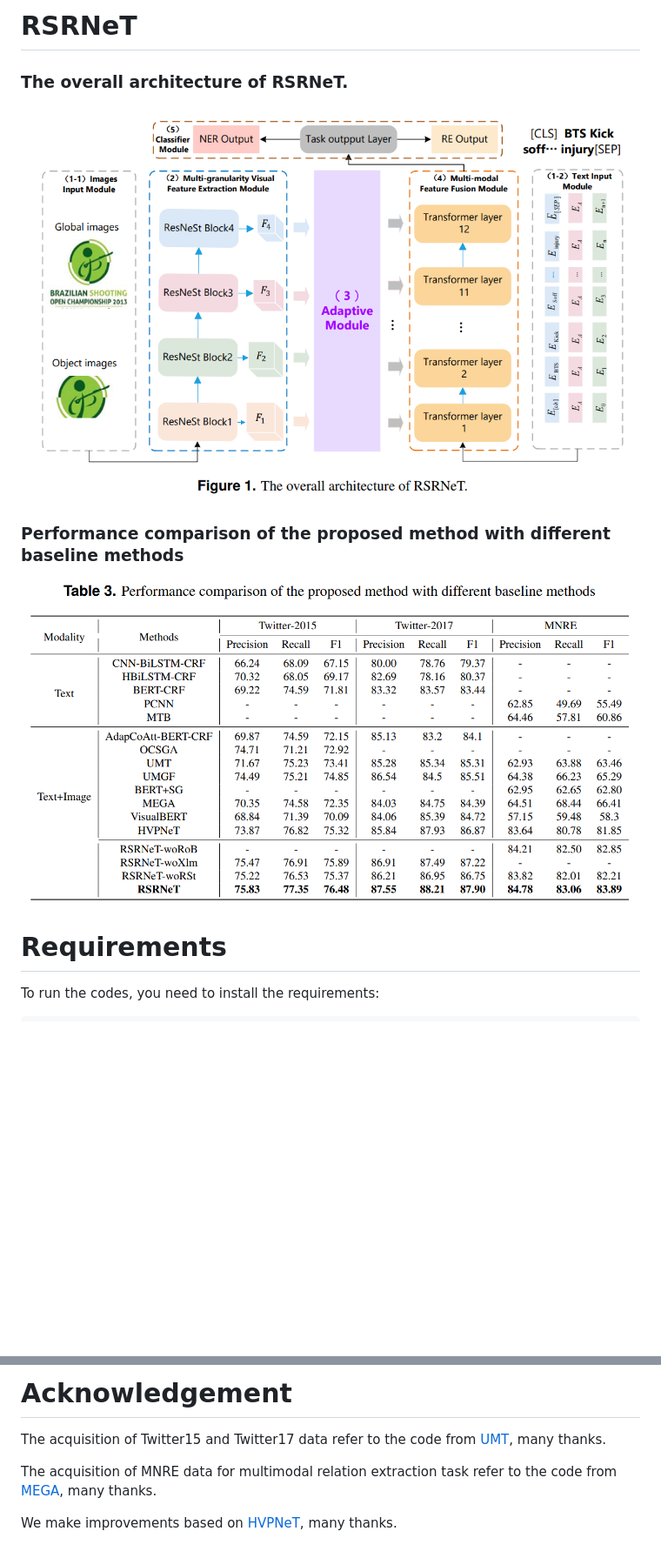
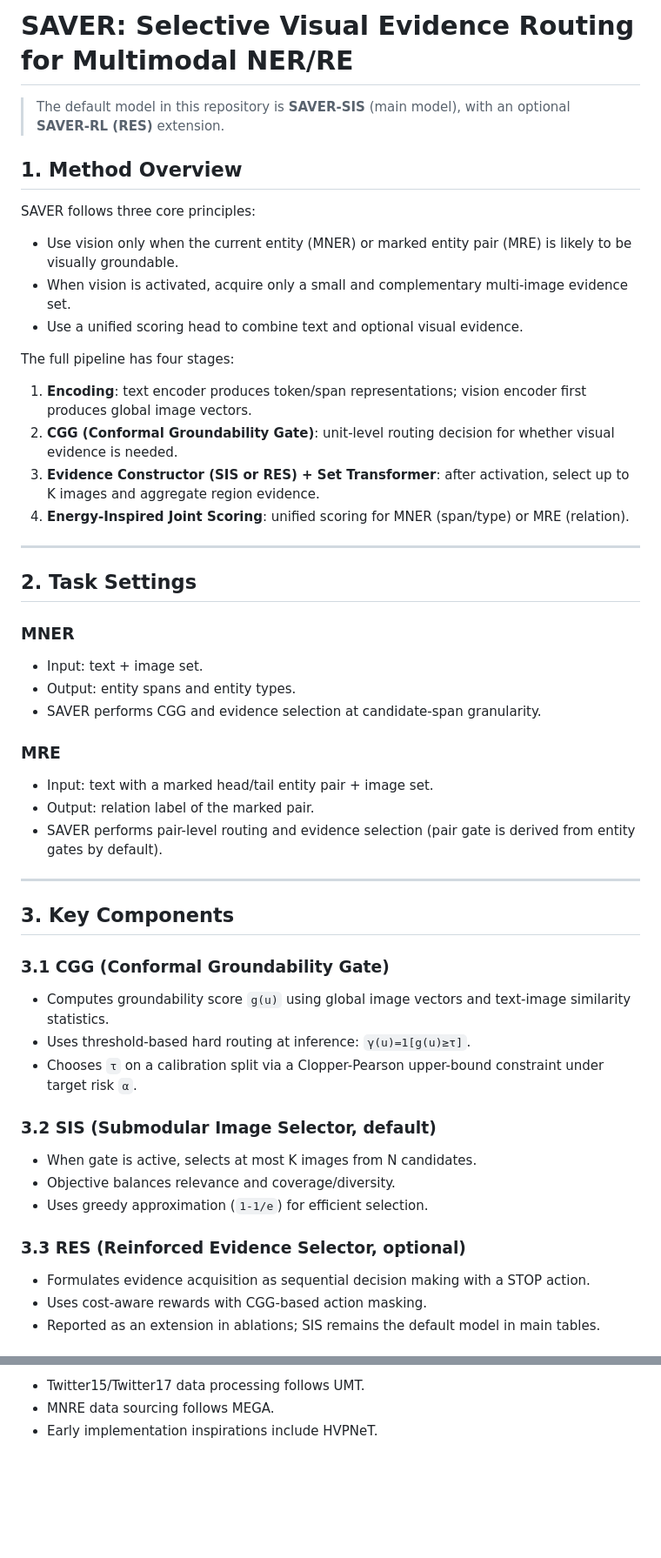
Before and after one commit to wandugu/paper_saver, a Markdown page: README.md, 2 parts joined by grey strips. Shown at 87% size. GitHub-like rendering; blank space fills up the shorter version.

````diff
--- a/README.md
+++ b/README.md
@@ -1,11 +1,50 @@
-# RSRNeT
-### The overall architecture of RSRNeT.
-![image](architecture.jpg)
+# SAVER: Selective Visual Evidence Routing for Multimodal NER/RE
 
-### Performance comparison of the proposed method with different baseline methods
-![image](performance.jpg)
+> The default model in this repository is **SAVER-SIS** (main model), with an optional **SAVER-RL (RES)** extension.
 
-Requirements
-==========
-To run the codes, you need to install the requirements:
-```
+## 1. Method Overview
+
+SAVER follows three core principles:
+- Use vision only when the current entity (MNER) or marked entity pair (MRE) is likely to be visually groundable.
+- When vision is activated, acquire only a small and complementary multi-image evidence set.
+- Use a unified scoring head to combine text and optional visual evidence.
+
+The full pipeline has four stages:
+1. **Encoding**: text encoder produces token/span representations; vision encoder first produces global image vectors.
+2. **CGG (Conformal Groundability Gate)**: unit-level routing decision for whether visual evidence is needed.
+3. **Evidence Constructor (SIS or RES) + Set Transformer**: after activation, select up to K images and aggregate region evidence.
+4. **Energy-Inspired Joint Scoring**: unified scoring for MNER (span/type) or MRE (relation).
+
+---
+
+## 2. Task Settings
+
+### MNER
+- Input: text + image set.
+- Output: entity spans and entity types.
+- SAVER performs CGG and evidence selection at candidate-span granularity.
+
+### MRE
+- Input: text with a marked head/tail entity pair + image set.
+- Output: relation label of the marked pair.
+- SAVER performs pair-level routing and evidence selection (pair gate is derived from entity gates by default).
+
+---
+
+## 3. Key Components
+
+### 3.1 CGG (Conformal Groundability Gate)
+- Computes groundability score `g(u)` using global image vectors and text-image similarity statistics.
+- Uses threshold-based hard routing at inference: `γ(u)=1[g(u)≥τ]`.
+- Chooses `τ` on a calibration split via a Clopper-Pearson upper-bound constraint under target risk `α`.
+
+### 3.2 SIS (Submodular Image Selector, default)
+- When gate is active, selects at most K images from N candidates.
+- Objective balances relevance and coverage/diversity.
+- Uses greedy approximation (`1-1/e`) for efficient selection.
+
+### 3.3 RES (Reinforced Evidence Selector, optional)
+- Formulates evidence acquisition as sequential decision making with a STOP action.
+- Uses cost-aware rewards with CGG-based action masking.
+- Reported as an extension in ablations; SIS remains the default model in main tables.
+
@@ -139,9 +176,4 @@ python -u run.py \
 
-Acknowledgement
-==========
-
-The acquisition of Twitter15 and Twitter17 data refer to the code from [UMT](https://github.com/jefferyYu/UMT/), many thanks.
-
-The acquisition of MNRE data for multimodal relation extraction task refer to the code from [MEGA](https://github.com/thecharm/Mega), many thanks.
-
-We make improvements based on [HVPNeT](https://github.com/zjunlp/HVPNeT), many thanks.
+- Twitter15/Twitter17 data processing follows UMT.
+- MNRE data sourcing follows MEGA.
+- Early implementation inspirations include HVPNeT.
````
Also changed, not shown: other parts of README.md (+102 -104 lines).
